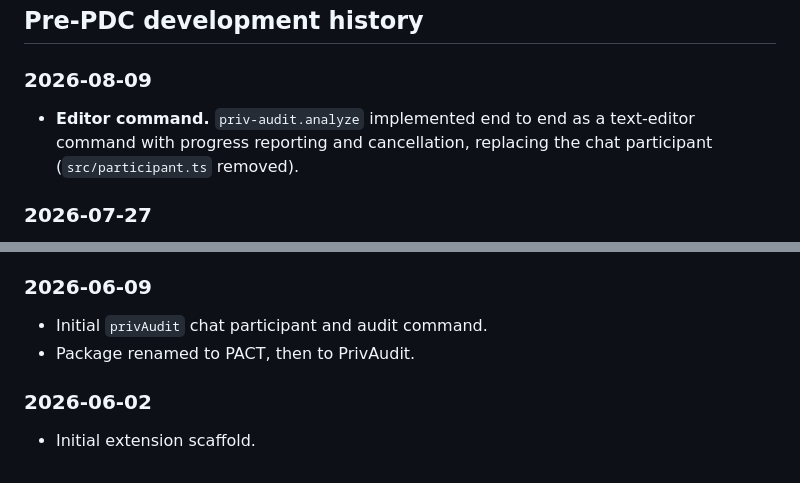
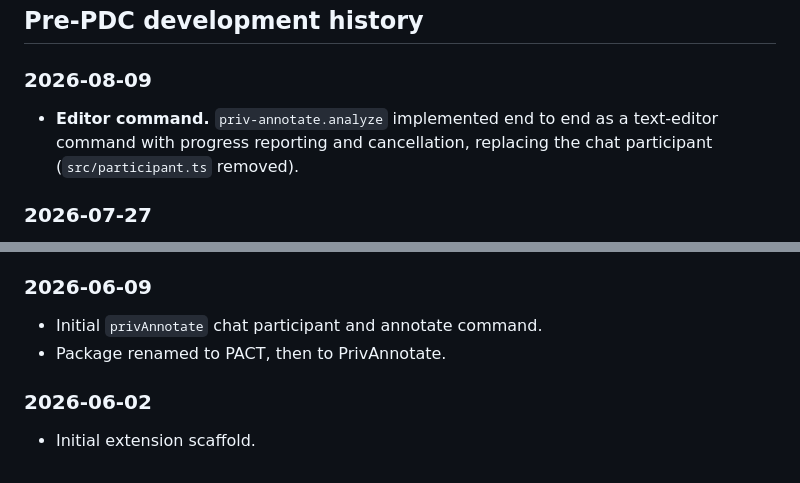
Before and after one commit to rios240/PrivAnnotate, a Markdown page: CHANGELOG.md, 2 parts joined by grey strips. Drawn GitHub-style.

```diff
--- a/CHANGELOG.md
+++ b/CHANGELOG.md
@@ -122,7 +122,7 @@ findings, accept/reject triage, and a persistent workspace manifest.
 
 ### 2026-08-09
 
-* **Editor command.** `priv-audit.analyze` implemented end to end as a text-editor
+* **Editor command.** `priv-annotate.analyze` implemented end to end as a text-editor
   command with progress reporting and cancellation, replacing the chat participant
   (`src/participant.ts` removed).
 
@@ -154,8 +154,8 @@ findings, accept/reject triage, and a persistent workspace manifest.
 
 ### 2026-06-09
 
-* Initial `privAudit` chat participant and audit command.
-* Package renamed to PACT, then to PrivAudit.
+* Initial `privAnnotate` chat participant and annotate command.
+* Package renamed to PACT, then to PrivAnnotate.
 
 ### 2026-06-02
 
```
Also changed, not shown: other parts of CHANGELOG.md (+12 -12 lines).
